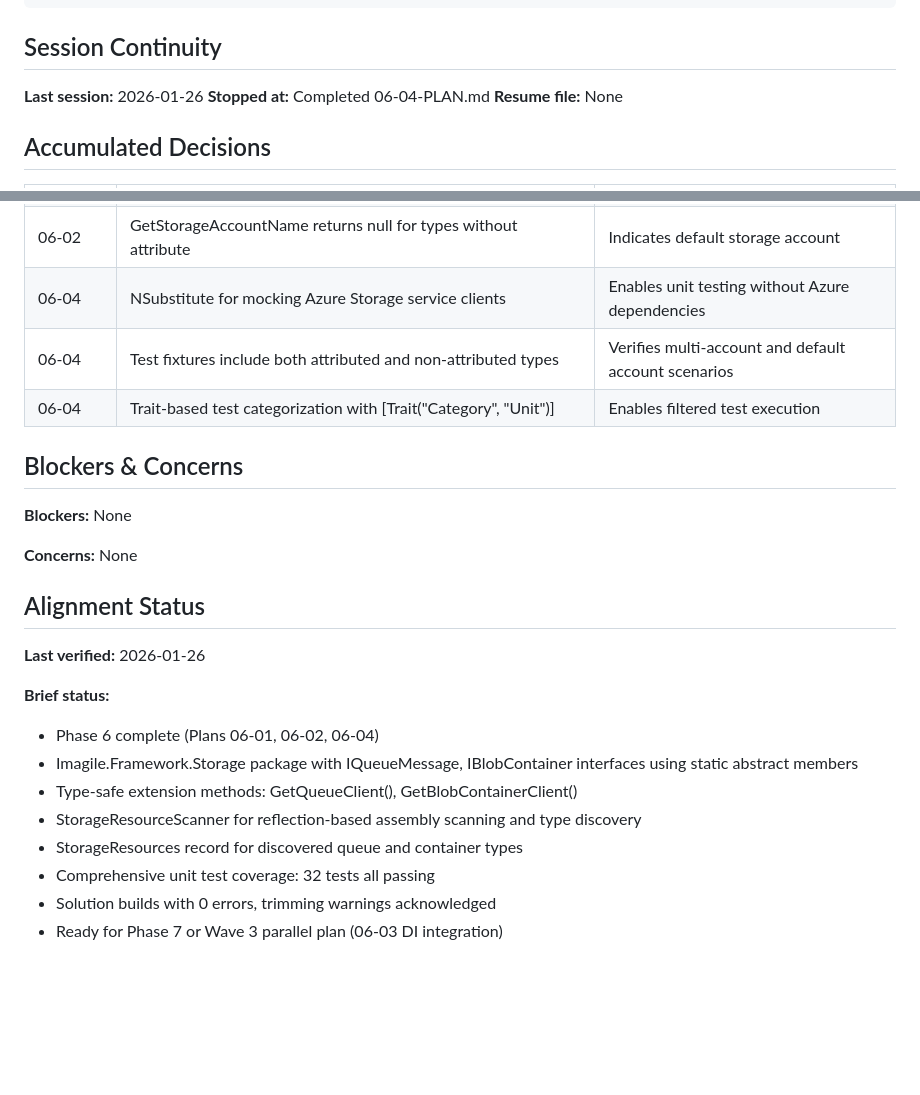
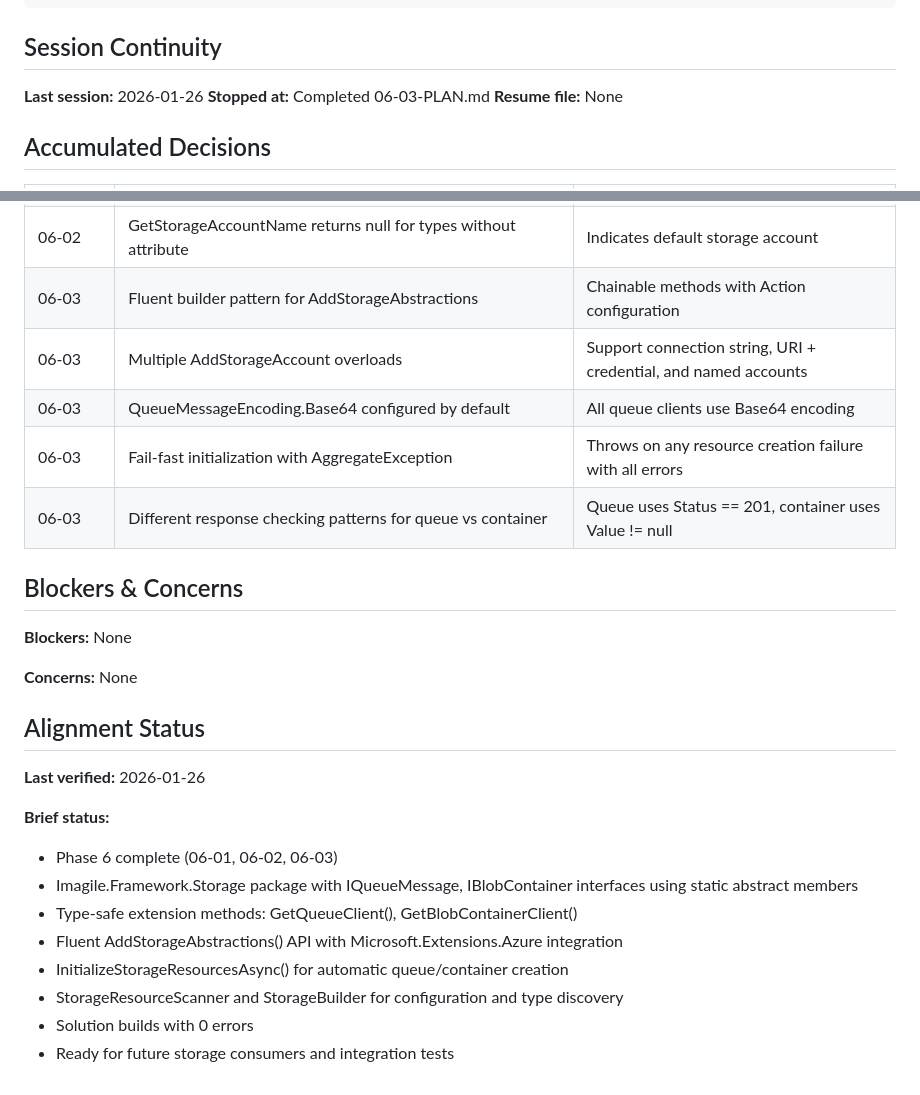
Before and after one commit to kolatts/imagile-framework, a Markdown page: .planning/STATE.md, 2 parts joined by grey strips. Drawn GitHub-style; blank space fills up the shorter version.

Commit message:
docs(06-03): complete DI integration and initialization plan
Tasks completed: 3/3
- Create StorageOptions and StorageBuilder for fluent configuration
- Create ServiceCollectionExtensions and InitializationResult
- Create StorageInitializationExtensions for automatic resource creation

SUMMARY: .planning/phases/06-azure-storage-abstractions/06-03-SUMMARY.md

```diff
--- a/.planning/STATE.md
+++ b/.planning/STATE.md
@@ -20,7 +20,7 @@ updated: 2026-01-26
 ## Session Continuity
 
 **Last session:** 2026-01-26
-**Stopped at:** Completed 06-04-PLAN.md
+**Stopped at:** Completed 06-03-PLAN.md
 **Resume file:** None
 
 ## Accumulated Decisions
@@ -42,9 +42,11 @@ updated: 2026-01-26
 | 06-02 | StorageResourceScanner uses reflection with BindingFlags.FlattenHierarchy | Accesses static abstract properties at runtime |
 | 06-02 | GetQueueName/GetContainerName throw InvalidOperationException for invalid types | Fail-fast approach for missing static properties |
 | 06-02 | GetStorageAccountName returns null for types without attribute | Indicates default storage account |
-| 06-04 | NSubstitute for mocking Azure Storage service clients | Enables unit testing without Azure dependencies |
-| 06-04 | Test fixtures include both attributed and non-attributed types | Verifies multi-account and default account scenarios |
-| 06-04 | Trait-based test categorization with [Trait("Category", "Unit")] | Enables filtered test execution |
+| 06-03 | Fluent builder pattern for AddStorageAbstractions | Chainable methods with Action<StorageBuilder> configuration |
+| 06-03 | Multiple AddStorageAccount overloads | Support connection string, URI + credential, and named accounts |
+| 06-03 | QueueMessageEncoding.Base64 configured by default | All queue clients use Base64 encoding |
+| 06-03 | Fail-fast initialization with AggregateException | Throws on any resource creation failure with all errors |
+| 06-03 | Different response checking patterns for queue vs container | Queue uses Status == 201, container uses Value != null |
 
 ## Blockers & Concerns
 
@@ -57,11 +59,11 @@ updated: 2026-01-26
 **Last verified:** 2026-01-26
 
 **Brief status:**
-- Phase 6 complete (Plans 06-01, 06-02, 06-04)
+- Phase 6 complete (06-01, 06-02, 06-03)
 - Imagile.Framework.Storage package with IQueueMessage, IBlobContainer interfaces using static abstract members
 - Type-safe extension methods: GetQueueClient<T>(), GetBlobContainerClient<T>()
-- StorageResourceScanner for reflection-based assembly scanning and type discovery
-- StorageResources record for discovered queue and container types
-- Comprehensive unit test coverage: 32 tests all passing
-- Solution builds with 0 errors, trimming warnings acknowledged
-- Ready for Phase 7 or Wave 3 parallel plan (06-03 DI integration)
+- Fluent AddStorageAbstractions() API with Microsoft.Extensions.Azure integration
+- InitializeStorageResourcesAsync() for automatic queue/container creation
+- StorageResourceScanner and StorageBuilder for configuration and type discovery
+- Solution builds with 0 errors
+- Ready for future storage consumers and integration tests
```
Also changed, not shown: other parts of .planning/STATE.md (+1 -1 lines), 1 other file.
